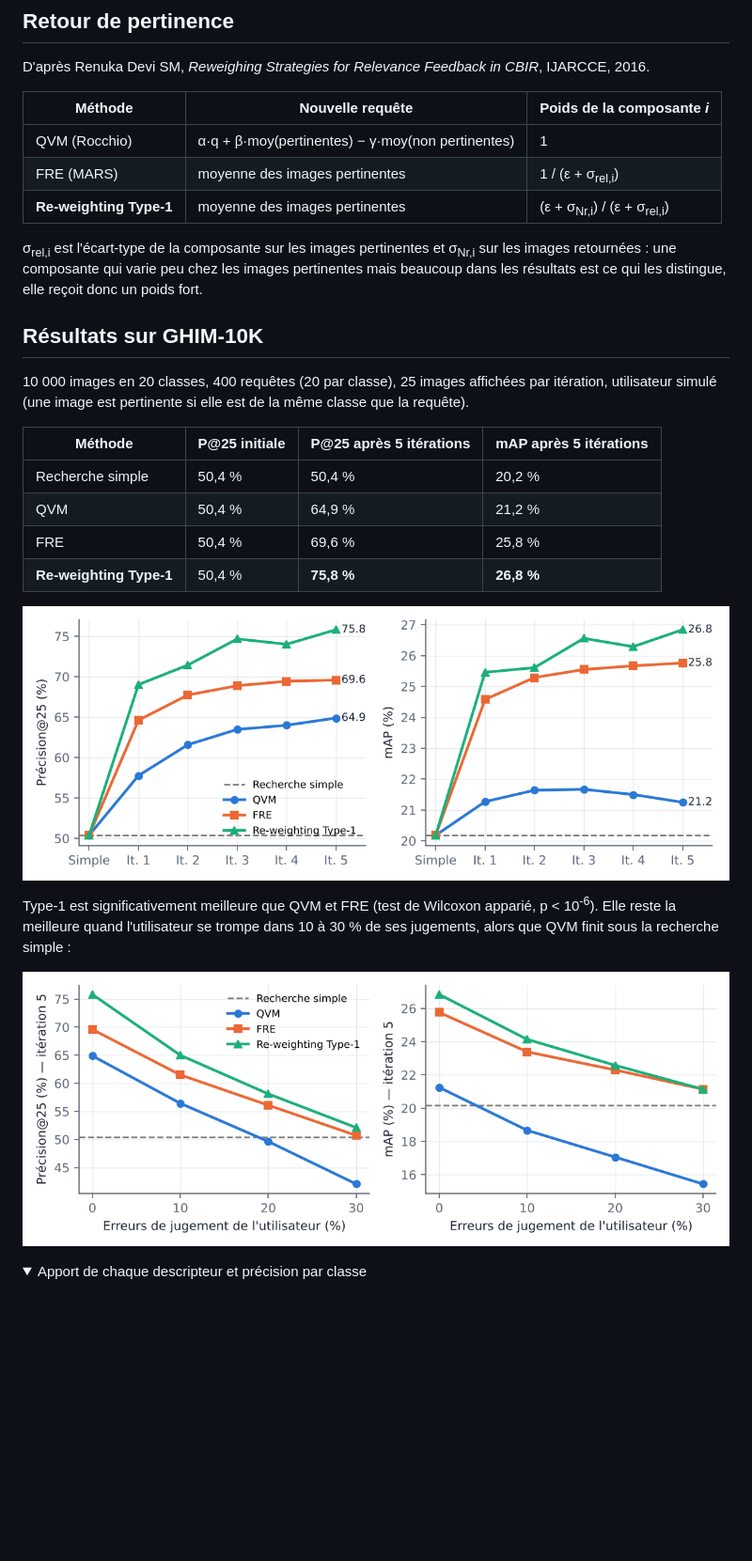
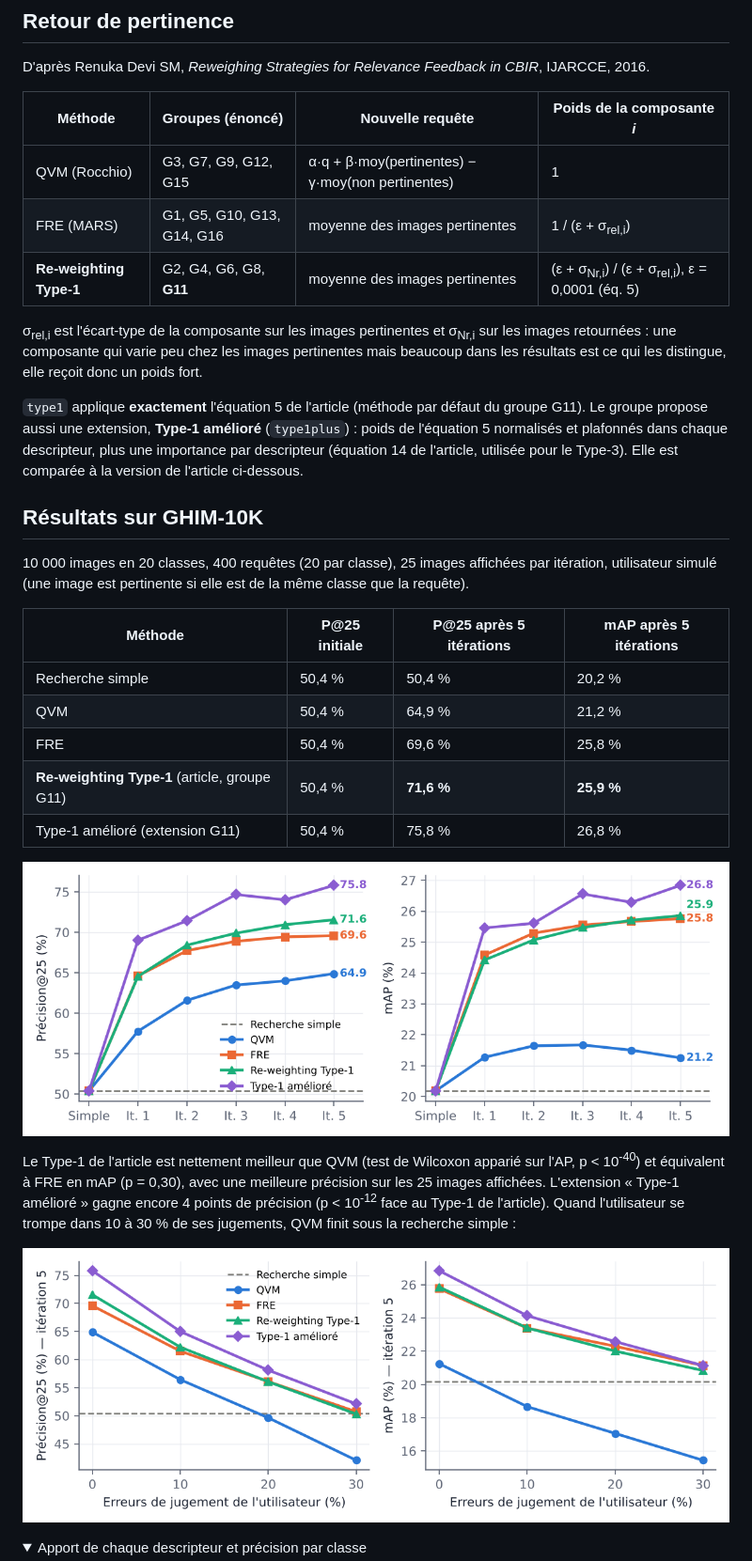
Before and after one commit to Minyurano/galerie-cbir, a Markdown page: README.md, the part around one of its changes. Shown at 94% size. GitHub-like rendering; pictures changed too: docs/figures/rf_bruit.png, docs/figures/rf_iterations_parfait.png; folded sections open; blank space fills up the shorter version.

```diff
--- a/README.md
+++ b/README.md
@@ -58,15 +58,21 @@ l'histogramme LBP complet (256 motifs) et l'image LBP (`?details=1`).
 
 D'après Renuka Devi SM, *Reweighing Strategies for Relevance Feedback in CBIR*, IJARCCE, 2016.
 
-| Méthode | Nouvelle requête | Poids de la composante *i* |
-|---|---|---|
-| QVM (Rocchio) | α·q + β·moy(pertinentes) − γ·moy(non pertinentes) | 1 |
-| FRE (MARS) | moyenne des images pertinentes | 1 / (ε + σ<sub>rel,i</sub>) |
-| **Re-weighting Type-1** | moyenne des images pertinentes | (ε + σ<sub>Nr,i</sub>) / (ε + σ<sub>rel,i</sub>) |
+| Méthode | Groupes (énoncé) | Nouvelle requête | Poids de la composante *i* |
+|---|---|---|---|
+| QVM (Rocchio) | G3, G7, G9, G12, G15 | α·q + β·moy(pertinentes) − γ·moy(non pertinentes) | 1 |
+| FRE (MARS) | G1, G5, G10, G13, G14, G16 | moyenne des images pertinentes | 1 / (ε + σ<sub>rel,i</sub>) |
+| **Re-weighting Type-1** | G2, G4, G6, G8, **G11** | moyenne des images pertinentes | (ε + σ<sub>Nr,i</sub>) / (ε + σ<sub>rel,i</sub>), ε = 0,0001 (éq. 5) |
 
 σ<sub>rel,i</sub> est l'écart-type de la composante sur les images pertinentes et σ<sub>Nr,i</sub>
 sur les images retournées : une composante qui varie peu chez les images pertinentes mais
 beaucoup dans les résultats est ce qui les distingue, elle reçoit donc un poids fort.
+
+`type1` applique **exactement** l'équation 5 de l'article (méthode par défaut du groupe G11).
+Le groupe propose aussi une extension, **Type-1 amélioré** (`type1plus`) : poids de l'équation 5
+normalisés et plafonnés dans chaque descripteur, plus une importance par descripteur
+(équation 14 de l'article, utilisée pour le Type-3). Elle est comparée à la version de l'article
+ci-dessous.
 
 ## Résultats sur GHIM-10K
 
@@ -78,13 +84,16 @@ utilisateur simulé (une image est pertinente si elle est de la même classe que
 | Recherche simple | 50,4 % | 50,4 % | 20,2 % |
 | QVM | 50,4 % | 64,9 % | 21,2 % |
 | FRE | 50,4 % | 69,6 % | 25,8 % |
-| **Re-weighting Type-1** | 50,4 % | **75,8 %** | **26,8 %** |
+| **Re-weighting Type-1** (article, groupe G11) | 50,4 % | **71,6 %** | **25,9 %** |
+| Type-1 amélioré (extension G11) | 50,4 % | 75,8 % | 26,8 % |
 
 ![Précision et mAP selon les itérations](docs/figures/rf_iterations_parfait.png)
 
-Type-1 est significativement meilleure que QVM et FRE (test de Wilcoxon apparié,
-p < 10<sup>-6</sup>). Elle reste la meilleure quand l'utilisateur se trompe dans 10 à 30 %
-de ses jugements, alors que QVM finit sous la recherche simple :
+Le Type-1 de l'article est nettement meilleur que QVM (test de Wilcoxon apparié sur l'AP,
+p < 10<sup>-40</sup>) et équivalent à FRE en mAP (p = 0,30), avec une meilleure précision
+sur les 25 images affichées. L'extension « Type-1 amélioré » gagne encore 4 points de
+précision (p < 10<sup>-12</sup> face au Type-1 de l'article). Quand l'utilisateur se trompe
+dans 10 à 30 % de ses jugements, QVM finit sous la recherche simple :
 
 ![Robustesse aux erreurs de l'utilisateur](docs/figures/rf_bruit.png)
 
```
Also changed, not shown: other parts of README.md (+3 -3 lines), docs/captures/recherche_simple.jpg, docs/captures/retour_pertinence.jpg, docs/figures/par_classe.png, 9 other files.
